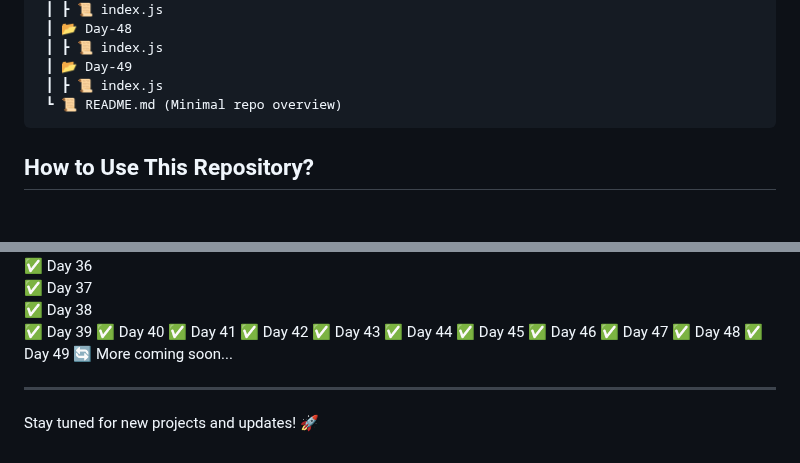
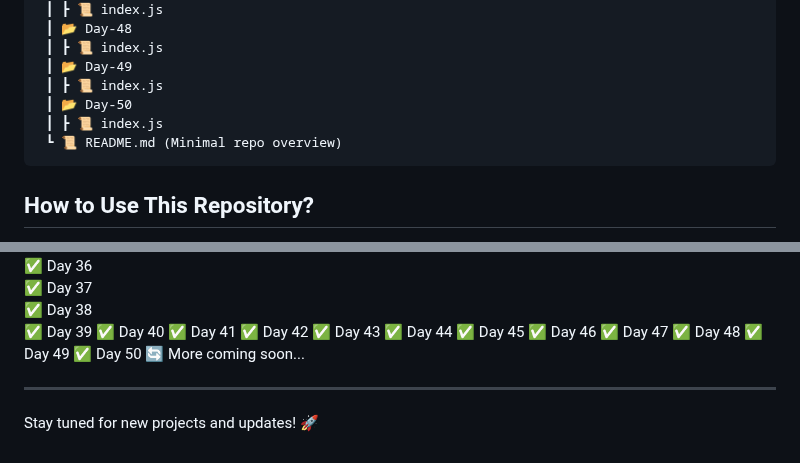
Before and after one commit to RajputGourish/WebDev-Journey, a Markdown page: Readme.md, 2 parts joined by grey strips. GitHub-like rendering; blank space fills up the shorter version.

````diff
--- a/Readme.md
+++ b/Readme.md
@@ -169,6 +169,8 @@ This repository documents my daily progress in learning and building projects re
  ┃ ┣ 📜 index.js
  ┃ 📂 Day-49
  ┃ ┣ 📜 index.js
+ ┃ 📂 Day-50
+ ┃ ┣ 📜 index.js
  ┗ 📜 README.md (Minimal repo overview)
 ```
 
@@ -226,6 +228,7 @@ This repository documents my daily progress in learning and building projects re
 ✅ Day 47
 ✅ Day 48
 ✅ Day 49
+✅ Day 50
 🔄 More coming soon...
 
 ---
````
